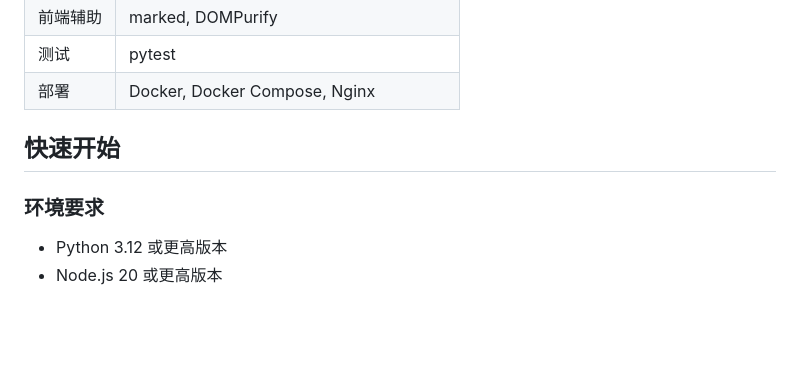
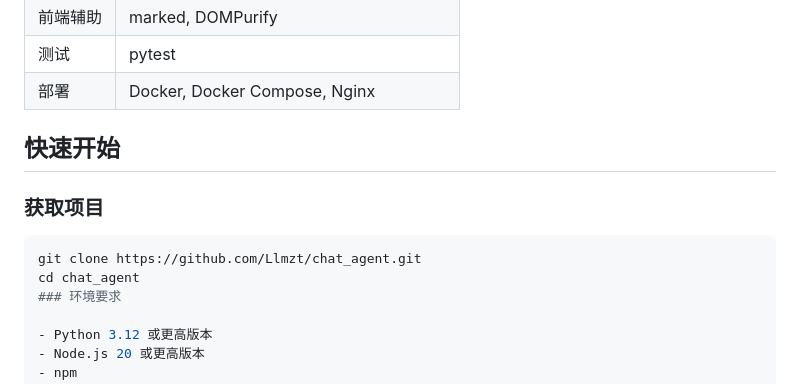
Before and after one commit to Llmzt/local-llm-agent, a Markdown page: README.md, the part around one of its changes. GitHub-like rendering; blank space fills up the shorter version.

Commit message:
修改README

````diff
--- a/README.md
+++ b/README.md
@@ -57,6 +57,11 @@
 
 ## 快速开始
 
+### 获取项目
+
+```bash
+git clone https://github.com/Llmzt/chat_agent.git
+cd chat_agent
 ### 环境要求
 
 - Python 3.12 或更高版本
````
Also changed, not shown: other parts of README.md (+1 -0 lines).
